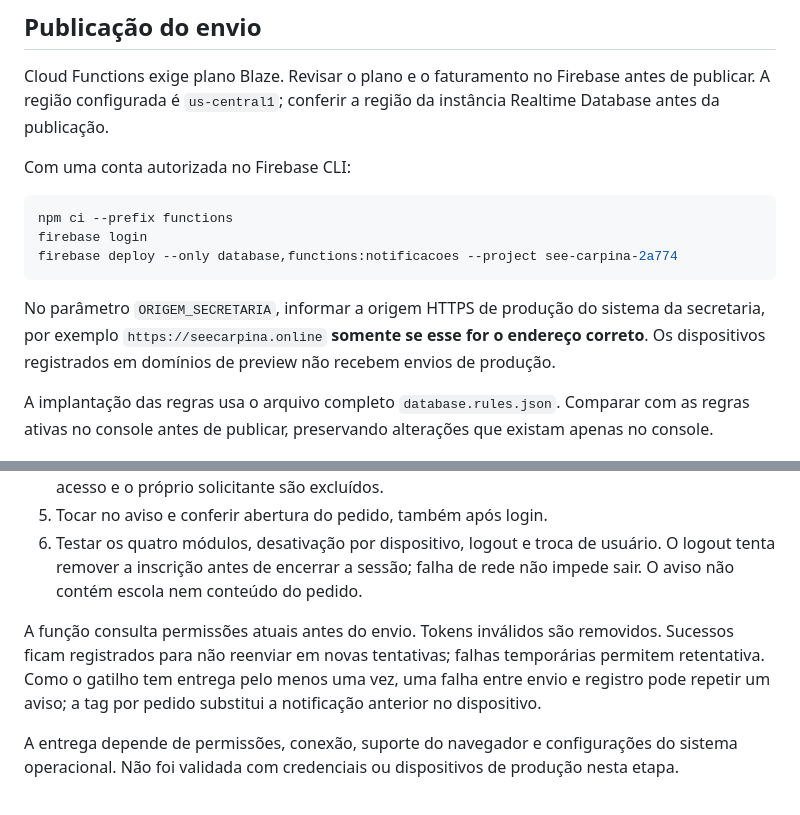
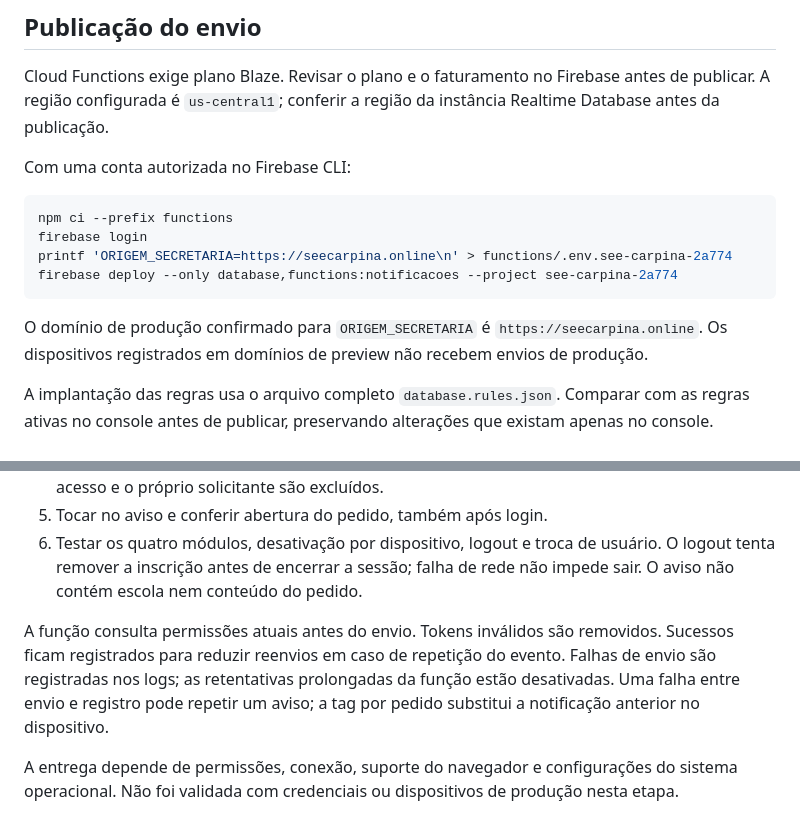
Before and after one commit to seecarpina/seecarpina, a Markdown page: docs/ativar-notificacoes-push.md, 2 parts joined by grey strips. Drawn GitHub-style.

Commit message:
Documenta domínio confirmado e publicação sem retentativas prolongadas

````diff
--- a/docs/ativar-notificacoes-push.md
+++ b/docs/ativar-notificacoes-push.md
@@ -19,10 +19,11 @@ Com uma conta autorizada no Firebase CLI:
 ```sh
 npm ci --prefix functions
 firebase login
+printf 'ORIGEM_SECRETARIA=https://seecarpina.online\n' > functions/.env.see-carpina-2a774
 firebase deploy --only database,functions:notificacoes --project see-carpina-2a774
 ```
 
-No parâmetro `ORIGEM_SECRETARIA`, informar a origem HTTPS de produção do sistema da secretaria, por exemplo `https://seecarpina.online` **somente se esse for o endereço correto**. Os dispositivos registrados em domínios de preview não recebem envios de produção.
+O domínio de produção confirmado para `ORIGEM_SECRETARIA` é `https://seecarpina.online`. Os dispositivos registrados em domínios de preview não recebem envios de produção.
 
 A implantação das regras usa o arquivo completo `database.rules.json`. Comparar com as regras ativas no console antes de publicar, preservando alterações que existam apenas no console.
 
@@ -35,7 +36,7 @@ A implantação das regras usa o arquivo completo `database.rules.json`. Compara
 5. Tocar no aviso e conferir abertura do pedido, também após login.
 6. Testar os quatro módulos, desativação por dispositivo, logout e troca de usuário. O logout tenta remover a inscrição antes de encerrar a sessão; falha de rede não impede sair. O aviso não contém escola nem conteúdo do pedido.
 
-A função consulta permissões atuais antes do envio. Tokens inválidos são removidos. Sucessos ficam registrados para não reenviar em novas tentativas; falhas temporárias permitem retentativa. Como o gatilho tem entrega pelo menos uma vez, uma falha entre envio e registro pode repetir um aviso; a tag por pedido substitui a notificação anterior no dispositivo.
+A função consulta permissões atuais antes do envio. Tokens inválidos são removidos. Sucessos ficam registrados para reduzir reenvios em caso de repetição do evento. Falhas de envio são registradas nos logs; as retentativas prolongadas da função estão desativadas. Uma falha entre envio e registro pode repetir um aviso; a tag por pedido substitui a notificação anterior no dispositivo.
 
 A entrega depende de permissões, conexão, suporte do navegador e configurações do sistema operacional. Não foi validada com credenciais ou dispositivos de produção nesta etapa.
 
````
